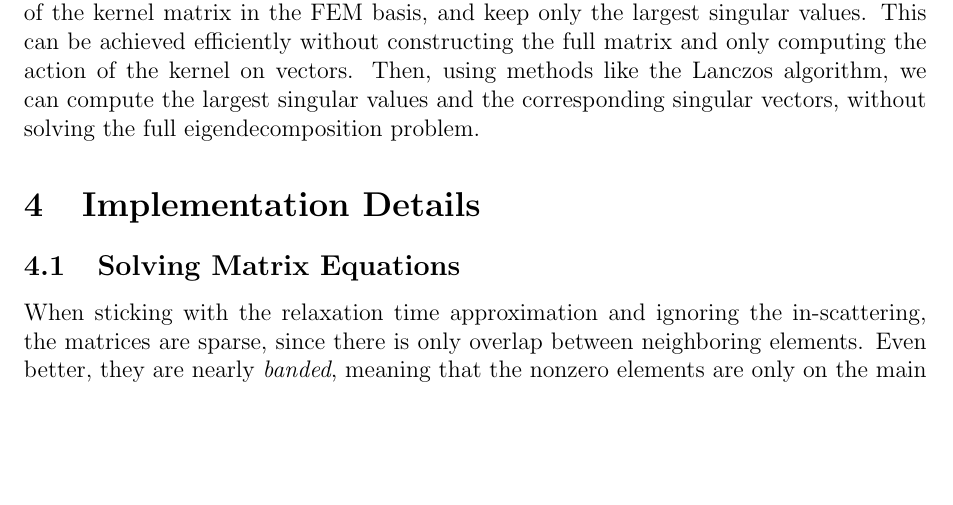
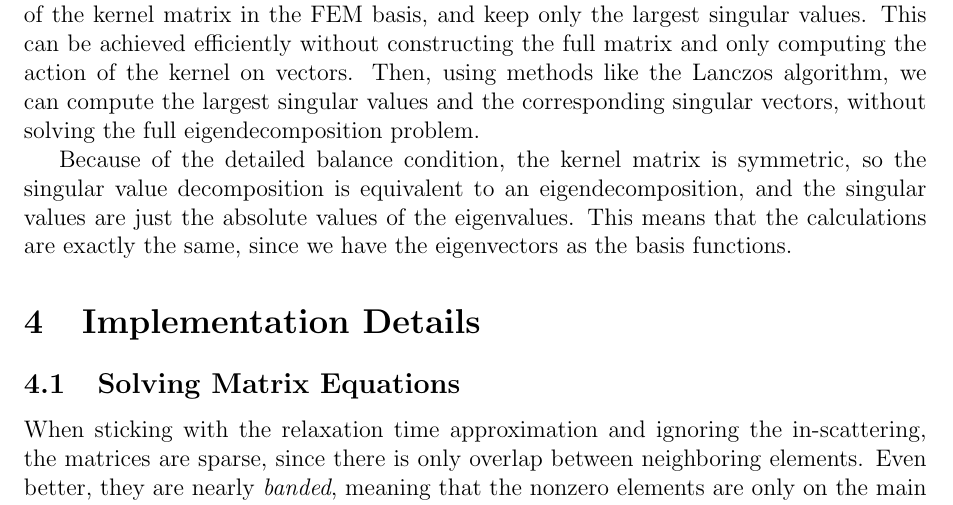
Before and after one commit to slhshamloo/boltzmann-conductivity, a LaTeX document (introduction/document/FEM_boltzmann_conductivity.tex): part of page 20 of 27, cut so that both start at the same text, the shorter picture padded with empty space. Compiled offline with pdfLaTeX.

Commit message:
Add comment on SVD

```diff
--- a/introduction/document/FEM_boltzmann_conductivity.tex
+++ b/introduction/document/FEM_boltzmann_conductivity.tex
@@ -999,6 +999,11 @@ constructing the full matrix and only computing the action of the kernel on vect
 methods like the Lanczos algorithm, we can compute the largest singular values and the corresponding
 singular vectors, without solving the full eigendecomposition problem.
 
+Because of the detailed balance condition, the kernel matrix is symmetric, so the singular value
+decomposition is equivalent to an eigendecomposition, and the singular values are just the absolute
+values of the eigenvalues. This means that the calculations are exactly the same, since we have the
+eigenvectors as the basis functions.
+
 \section{Implementation Details}
 \subsection{Solving Matrix Equations}
 When sticking with the relaxation time approximation and ignoring the in-scattering,
```
Also changed, not shown: introduction/document/FEM_boltzmann_conductivity.pdf.
